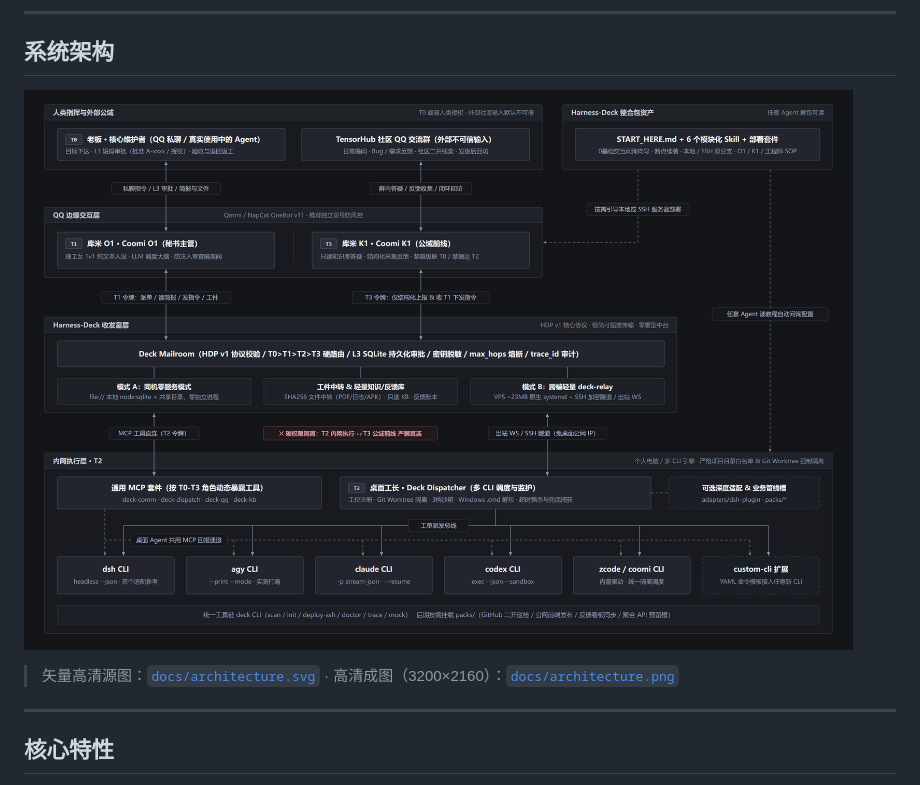
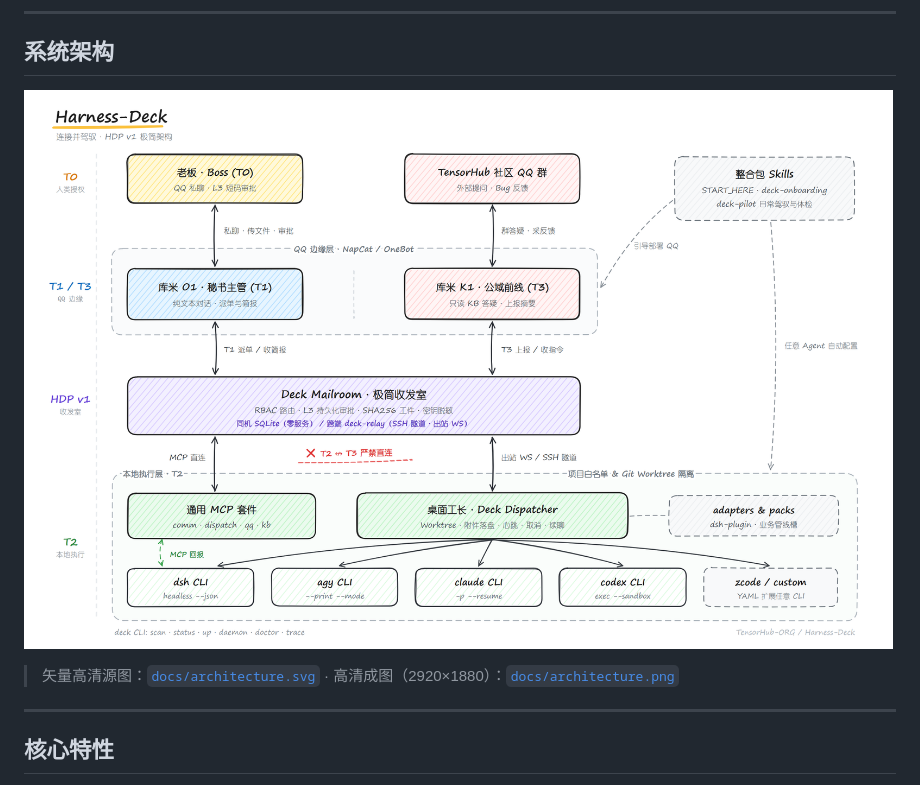
Before and after one commit to TensorHub-ORG/Harness-Deck, a Markdown page: README.md, the part around the change. Drawn GitHub-style; pictures changed too: docs/architecture.png.

Commit message:
docs: replace architecture diagram with minimalist Excalidraw whiteboard edition

```diff
--- a/README.md
+++ b/README.md
@@ -11,7 +11,7 @@
 
 ![Harness-Deck v1 系统架构图](docs/architecture.png)
 
-> 矢量高清源图：[`docs/architecture.svg`](docs/architecture.svg) · 高清成图（3200×2160）：[`docs/architecture.png`](docs/architecture.png)
+> 矢量高清源图：[`docs/architecture.svg`](docs/architecture.svg) · 高清成图（2920×1880）：[`docs/architecture.png`](docs/architecture.png)
 
 ---
 
```
Also changed, not shown: docs/A2A_HANDOFF.md (+2 -2 lines), 1 other file.
